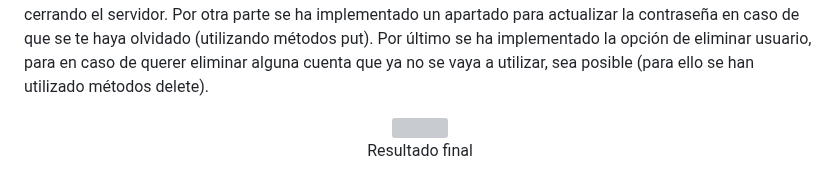
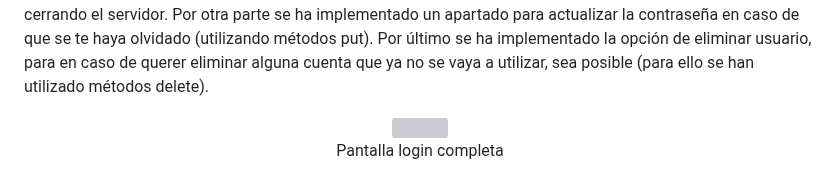
Before and after one commit to carlosmartinhernandez79/juegos_en_red, a Markdown page: README.md, the part around the change. Drawn GitHub-style; grey boxes are pictures that could not be loaded.

```diff
--- a/README.md
+++ b/README.md
@@ -636,6 +636,6 @@ Como nueva funcionalidad y forma de implementar la API Rest en nuestro juego, se
  <p align="center">
   <img src="Imagenes/INTERFAZ LOGIN DENTRO DEL JUEGO.png" />
 <br>
-	 Resultado final
+	 Pantalla login completa
 <br>
 </p>
```
